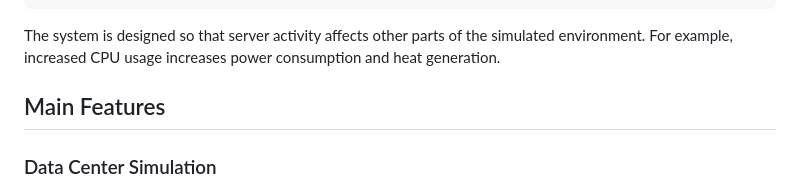
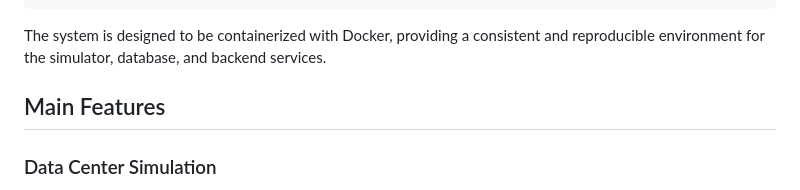
Before and after one commit to dig1talfootprint1/data-center-digital-twin, a Markdown page: README.md, the part around the change. Rendered like a GitHub page.

````diff
--- a/README.md
+++ b/README.md
@@ -36,7 +36,7 @@ Node.js / TypeScript API
 Web Dashboard
 ```
 
-The system is designed so that server activity affects other parts of the simulated environment. For example, increased CPU usage increases power consumption and heat generation.
+The system is designed to be containerized with Docker, providing a consistent and reproducible environment for the simulator, database, and backend services.
 
 ## Main Features
 
````
